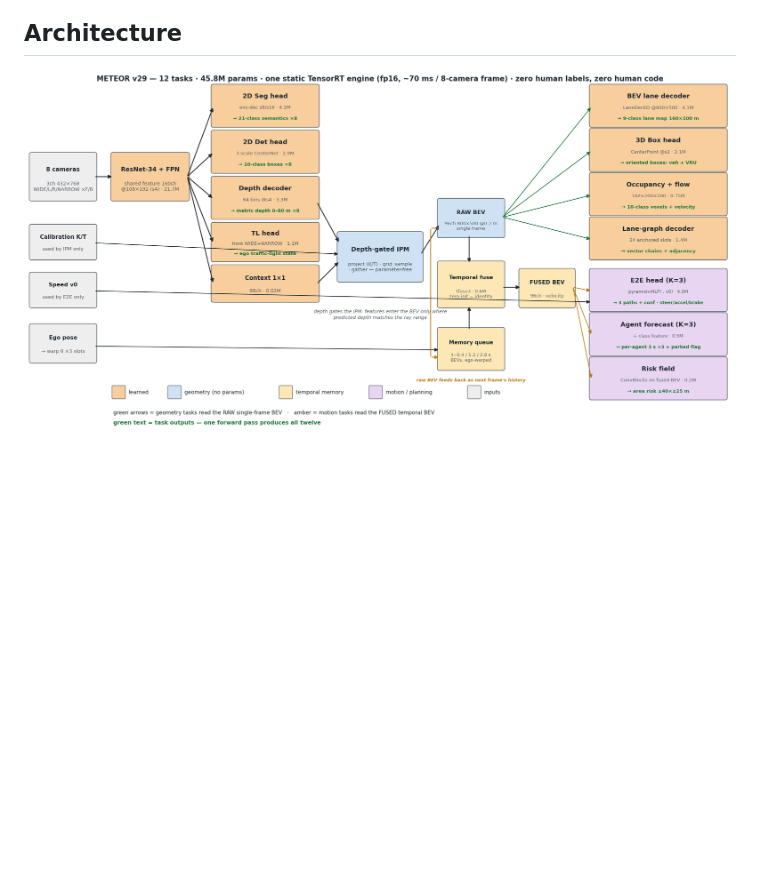
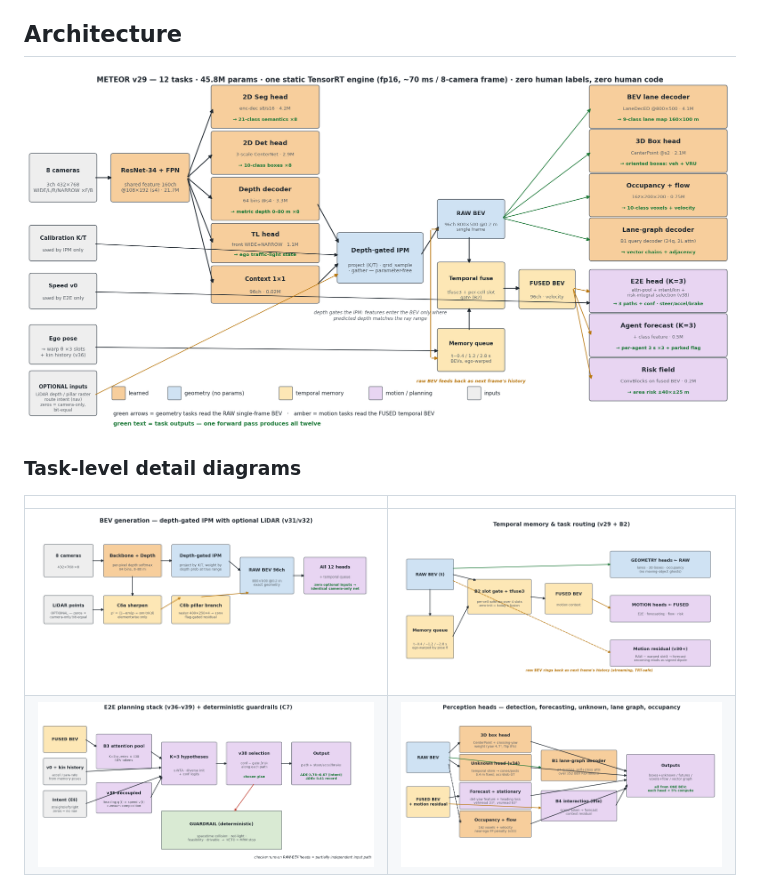
Before and after one commit to tier4/METEOR, a Markdown page: README.md, the part around the change. GitHub-like rendering; pictures changed too: docs/media/architecture.png, docs/media/detail_bev.png (added), docs/media/detail_e2e.png (added); blank space fills up the shorter version.

Commit message:
diagrams: v38/v39 architecture refresh + four task-detail diagrams (PPTX slides + README)
Co-Authored-By: Claude Fable 5 <noreply@anthropic.com>

```diff
--- a/README.md
+++ b/README.md
@@ -113,6 +113,13 @@ its ingredients are machine-made:
 <div align="center">
 <img src="docs/media/architecture.png" width="880" alt="METEOR architecture"/>
 </div>
+
+### Task-level detail diagrams
+
+| | |
+|---|---|
+| <img src="docs/media/detail_bev.png" alt="BEV generation"/> | <img src="docs/media/detail_temporal.png" alt="temporal memory"/> |
+| <img src="docs/media/detail_e2e.png" alt="E2E planning + guardrails"/> | <img src="docs/media/detail_heads.png" alt="perception heads"/> |
 
 The signature block is the **depth-gated IPM**: BEV grid points are projected into every
 camera (K/T), context features are `grid_sample`d, and each sample is **gated by the
```
Also changed, not shown: 3 other files.
